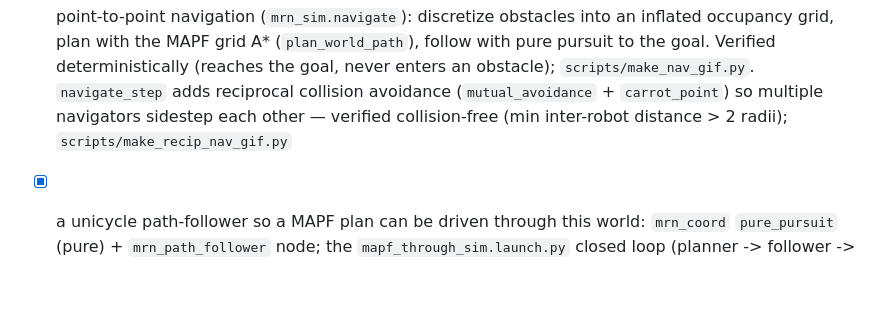
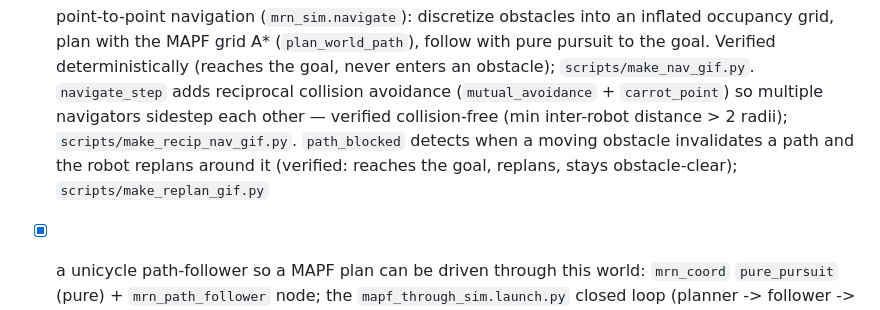
Before and after one commit to rsasaki0109/MultiRobotBattle, a Markdown page: PLAN.md, the part around the change. Rendered like a GitHub page; blank space fills up the shorter version.

```diff
--- a/PLAN.md
+++ b/PLAN.md
@@ -910,7 +910,10 @@ Current role:
   goal, never enters an obstacle); `scripts/make_nav_gif.py`. `navigate_step`
   adds reciprocal collision avoidance (`mutual_avoidance` + `carrot_point`) so
   multiple navigators sidestep each other — verified collision-free (min
-  inter-robot distance > 2 radii); `scripts/make_recip_nav_gif.py`
+  inter-robot distance > 2 radii); `scripts/make_recip_nav_gif.py`. `path_blocked`
+  detects when a moving obstacle invalidates a path and the robot replans around
+  it (verified: reaches the goal, replans, stays obstacle-clear);
+  `scripts/make_replan_gif.py`
 
 - [x] a unicycle path-follower so a MAPF plan can be driven through this world:
   `mrn_coord` `pure_pursuit` (pure) + `mrn_path_follower` node; the
```
Also changed, not shown: README.md (+8 -0 lines), docs/simulation.md (+12 -0 lines), docs/media/replan_demo.gif (added), 3 other files.
